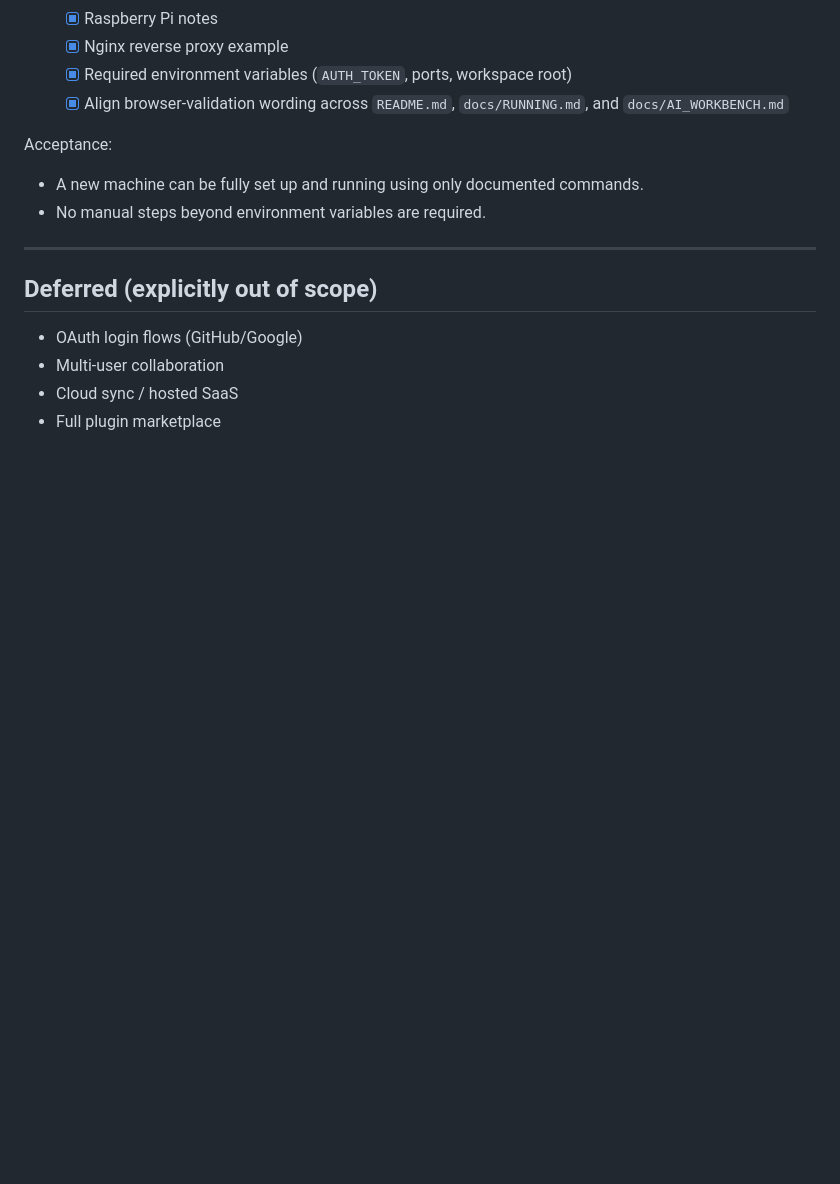
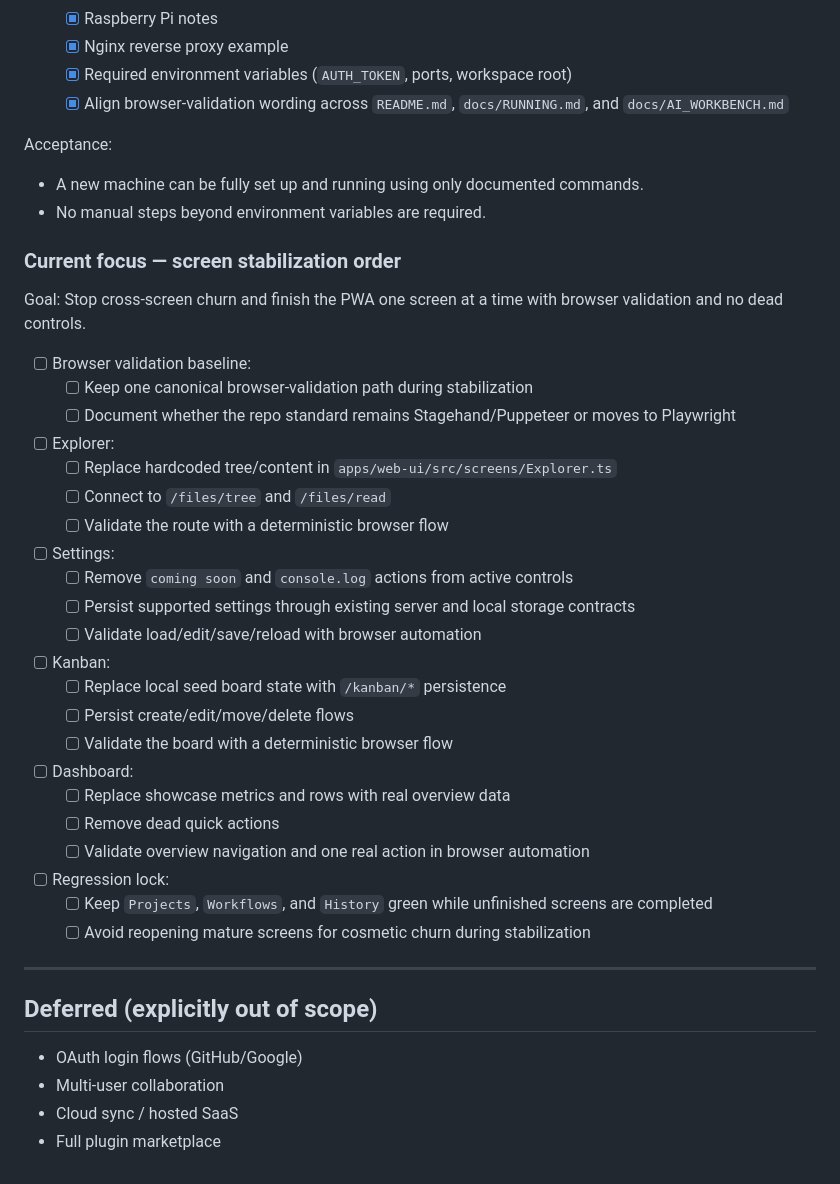
Before and after one commit to juanjoGonDev/Iteronix, a Markdown page: PLAN.md, the part around the change. GitHub-like rendering; blank space fills up the shorter version.

```diff
--- a/PLAN.md
+++ b/PLAN.md
@@ -565,6 +565,34 @@ Acceptance:
 - A new machine can be fully set up and running using only documented commands.
 - No manual steps beyond environment variables are required.
 
+### Current focus — screen stabilization order
+
+Goal:
+Stop cross-screen churn and finish the PWA one screen at a time with browser validation and no dead controls.
+
+- [ ] Browser validation baseline:
+  - [ ] Keep one canonical browser-validation path during stabilization
+  - [ ] Document whether the repo standard remains Stagehand/Puppeteer or moves to Playwright
+- [ ] Explorer:
+  - [ ] Replace hardcoded tree/content in `apps/web-ui/src/screens/Explorer.ts`
+  - [ ] Connect to `/files/tree` and `/files/read`
+  - [ ] Validate the route with a deterministic browser flow
+- [ ] Settings:
+  - [ ] Remove `coming soon` and `console.log` actions from active controls
+  - [ ] Persist supported settings through existing server and local storage contracts
+  - [ ] Validate load/edit/save/reload with browser automation
+- [ ] Kanban:
+  - [ ] Replace local seed board state with `/kanban/*` persistence
+  - [ ] Persist create/edit/move/delete flows
+  - [ ] Validate the board with a deterministic browser flow
+- [ ] Dashboard:
+  - [ ] Replace showcase metrics and rows with real overview data
+  - [ ] Remove dead quick actions
+  - [ ] Validate overview navigation and one real action in browser automation
+- [ ] Regression lock:
+  - [ ] Keep `Projects`, `Workflows`, and `History` green while unfinished screens are completed
+  - [ ] Avoid reopening mature screens for cosmetic churn during stabilization
+
 ---
 
 ## Deferred (explicitly out of scope)
```
Also changed, not shown: AGENTS_LOGS.md (+27 -0 lines).
